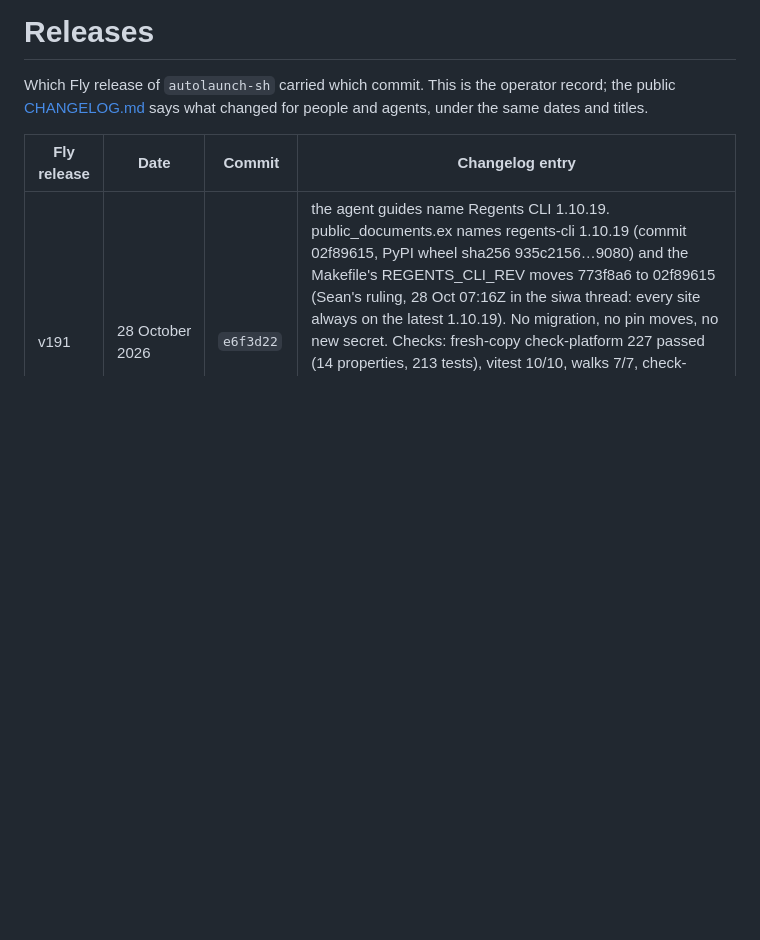
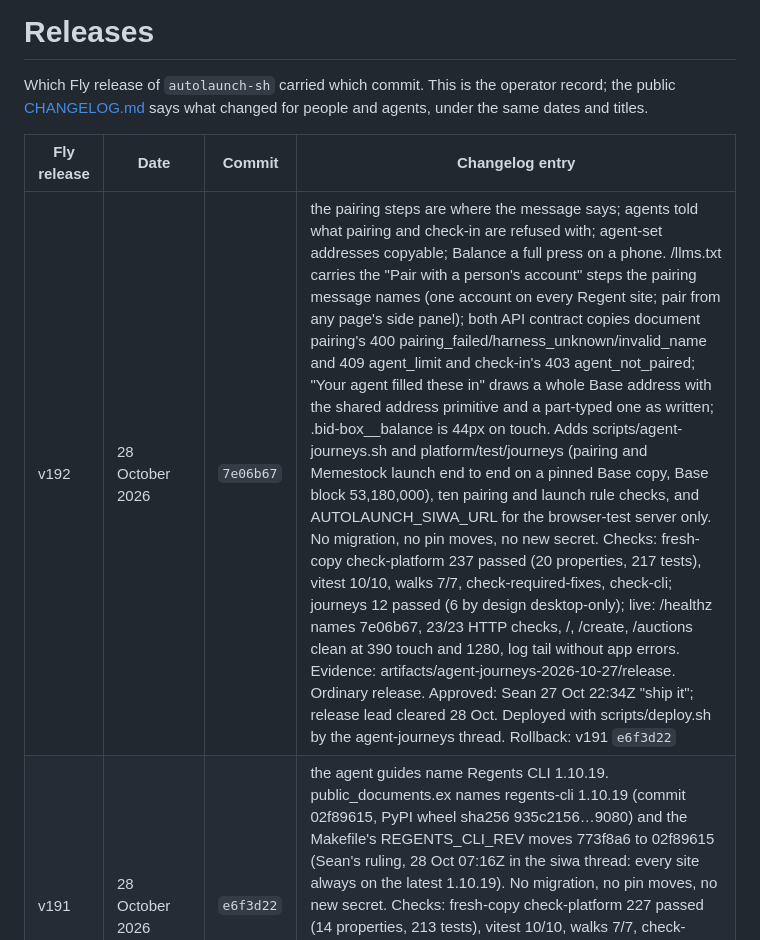
Before and after one commit to regents-ai/autolaunch, a Markdown page: RELEASES.md, the part around the change. Drawn GitHub-style; blank space fills up the shorter version.

Commit message:
Release record: v192, the pairing steps where the message says, and the agent journeys
Co-Authored-By: Claude Opus 5.5 (1M context) <noreply@anthropic.com>

```diff
--- a/RELEASES.md
+++ b/RELEASES.md
@@ -5,6 +5,7 @@ Which Fly release of `autolaunch-sh` carried which commit. This is the operator
 
 | Fly release | Date | Commit | Changelog entry |
 | --- | --- | --- | --- |
+| v192 | 28 October 2026 | `7e06b67` | the pairing steps are where the message says; agents told what pairing and check-in are refused with; agent-set addresses copyable; Balance a full press on a phone. /llms.txt carries the "Pair with a person's account" steps the pairing message names (one account on every Regent site; pair from any page's side panel); both API contract copies document pairing's 400 pairing_failed/harness_unknown/invalid_name and 409 agent_limit and check-in's 403 agent_not_paired; "Your agent filled these in" draws a whole Base address with the shared address primitive and a part-typed one as written; .bid-box__balance is 44px on touch. Adds scripts/agent-journeys.sh and platform/test/journeys (pairing and Memestock launch end to end on a pinned Base copy, Base block 53,180,000), ten pairing and launch rule checks, and AUTOLAUNCH_SIWA_URL for the browser-test server only. No migration, no pin moves, no new secret. Checks: fresh-copy check-platform 237 passed (20 properties, 217 tests), vitest 10/10, walks 7/7, check-required-fixes, check-cli; journeys 12 passed (6 by design desktop-only); live: /healthz names 7e06b67, 23/23 HTTP checks, /, /create, /auctions clean at 390 touch and 1280, log tail without app errors. Evidence: artifacts/agent-journeys-2026-10-27/release. Ordinary release. Approved: Sean 27 Oct 22:34Z "ship it"; release lead cleared 28 Oct. Deployed with scripts/deploy.sh by the agent-journeys thread. Rollback: v191 `e6f3d22` |
 | v191 | 28 October 2026 | `e6f3d22` | the agent guides name Regents CLI 1.10.19. public_documents.ex names regents-cli 1.10.19 (commit 02f89615, PyPI wheel sha256 935c2156…9080) and the Makefile's REGENTS_CLI_REV moves 773f8a6 to 02f89615 (Sean's ruling, 28 Oct 07:16Z in the siwa thread: every site always on the latest 1.10.19). No migration, no pin moves, no new secret. Checks: fresh-copy check-platform 227 passed (14 properties, 213 tests), vitest 10/10, walks 7/7, check-required-fixes, check-cli at 02f89615; live /agents.md names 1.10.19 with its commit and hash; /, /auctions, /create, /agents.md, /llms.txt answer 200. Ordinary release; deployed with scripts/deploy.sh by the Autolaunch production thread at the orientation thread's request. Rollback: v190 `819643a` |
 | v190 | 28 October 2026 | `819643a` | a moment the site cannot read your sign-in no longer signs you out; agents can ask who they are again. A failed sign-in read is Try again (lost connection: 503 or an inline "Something didn't load.") or the error page, never signed out; every write as the person runs under a fresh locked check (lineage FOR UPDATE, account FOR SHARE); agent routes get the `allowed` config elixir-utils e796a9d requires (signed whoami answered 500 since v164), a pairing with no Regent account is 403 agent_not_paired and person_not_here is never answered. No migration, no pin moves, no new secret. Checks: two adversarial reviews, every finding fixed with a failing-first test; fresh-copy check-platform 227 ExUnit, check-required-fixes, check-cli; scenario walk 103/103 at 390 touch and 1280; Sentinel pre-read CLEAR; live checks 19/19 and live pages at 390 and 1280 clean. Approved: Sean "1. a" in the Autolaunch thread, 28 Oct 06:37Z (protected: sign-in). Rollback: v189 `462130c` |
 | v189 | 28 October 2026 | `462130c` | the motion lab's panels stay under the skip link. The motion lab's drawer, sheet, shade, note, Share menu and sparks take the design-system tip layer and its flat shadow, as the template does (ash-template 1395f42); the lab is shown only where the showcase setting is on, so autolaunch.sh answers it 404 as before. No migration. Checks: fresh-copy check-platform (207 passed), check-required-fixes and check-cli passed; live checks 19/19. Ordinary release (design lead's request); deployed with scripts/deploy.sh by the Autolaunch thread. Rollback: v188 `1230fb0` |
```
